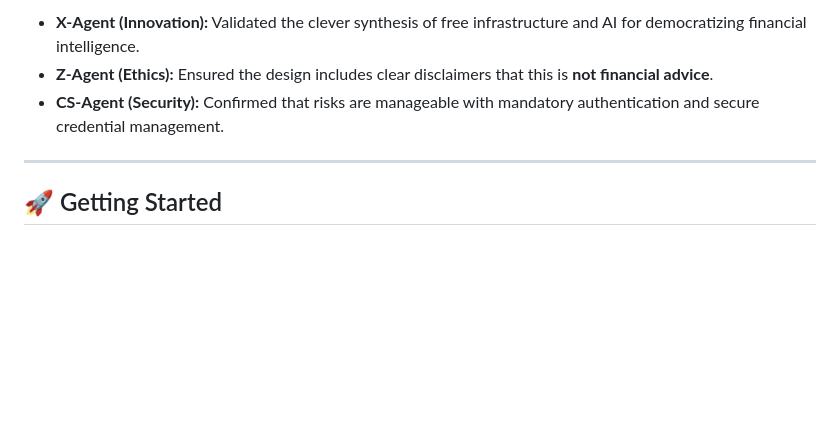
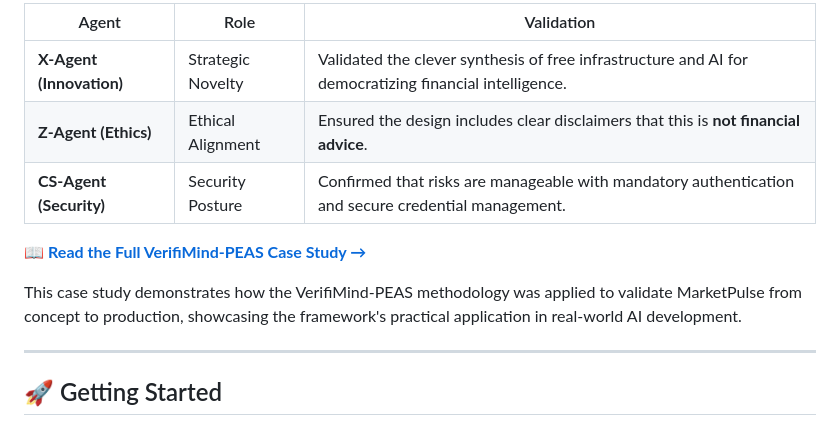
Before and after one commit to creator35lwb-web/MarketPulse, a Markdown page: README.md, the part around one of its changes. Drawn GitHub-style; blank space fills up the shorter version.

```diff
--- a/README.md
+++ b/README.md
@@ -125,7 +125,13 @@ MarketPulse has been validated by the **VerifiMind-PEAS X-Z-CS RefleXion Trinity
 
--   **X-Agent (Innovation):** Validated the clever synthesis of free infrastructure and AI for democratizing financial intelligence.
--   **Z-Agent (Ethics):** Ensured the design includes clear disclaimers that this is **not financial advice**.
--   **CS-Agent (Security):** Confirmed that risks are manageable with mandatory authentication and secure credential management.
+| Agent | Role | Validation |
+|-------|------|------------|
+| **X-Agent (Innovation)** | Strategic Novelty | Validated the clever synthesis of free infrastructure and AI for democratizing financial intelligence. |
+| **Z-Agent (Ethics)** | Ethical Alignment | Ensured the design includes clear disclaimers that this is **not financial advice**. |
+| **CS-Agent (Security)** | Security Posture | Confirmed that risks are manageable with mandatory authentication and secure credential management. |
+
+📖 **[Read the Full VerifiMind-PEAS Case Study →](docs/CASE_STUDY_VERIFIMIND_PEAS.md)**
+
+This case study demonstrates how the VerifiMind-PEAS methodology was applied to validate MarketPulse from concept to production, showcasing the framework's practical application in real-world AI development.
 
 ---
 
```
Also changed, not shown: other parts of README.md (+1 -1 lines), docs/CASE_STUDY_VERIFIMIND_PEAS.md (added, +105 -0 lines).
